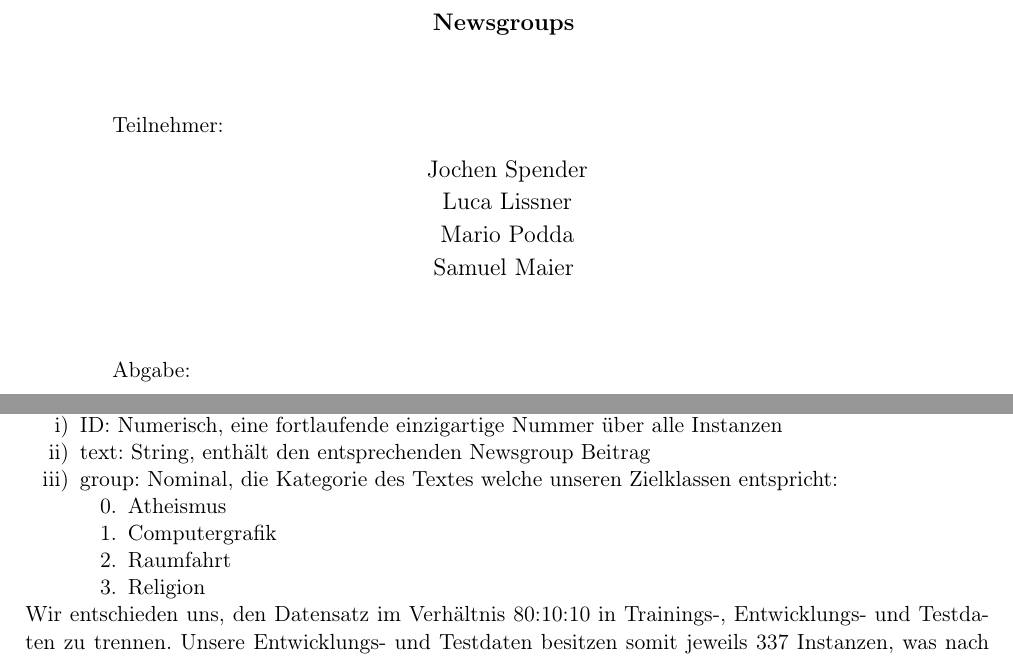
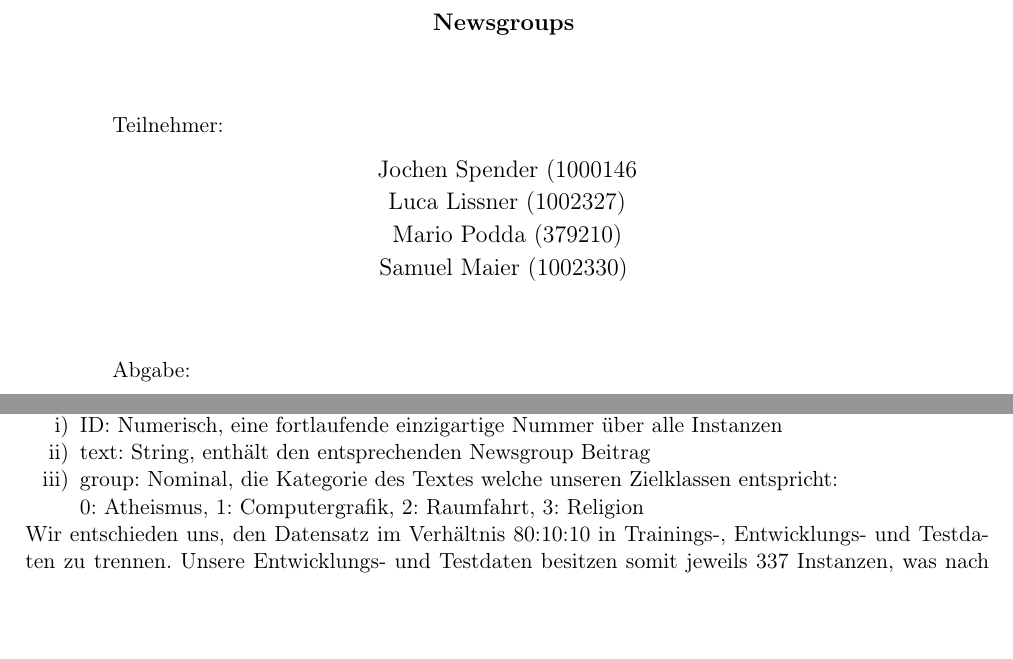
Before and after one commit to 9SMTM6/KI4Idiots_Abgabe, a LaTeX document (latex/KI_Project_Pado.tex): two parts of pages 1 and 3 of 8 before the commit and two parts of pages 1 and 3 of 7 after it, joined at a grey line, cut so that both start at the same text, the shorter picture padded with empty space. Compiled offline with pdfLaTeX.

Commit message:
refactor documentation

```diff
--- a/latex/KI_Project_Pado.tex
+++ b/latex/KI_Project_Pado.tex
@@ -17,6 +17,7 @@
 \usepackage{soul}
 \usepackage[bottom]{footmisc}
 \usepackage{tikz}
+\usepackage{titlesec}
 
 % -- CONFIG --
 \definecolor{hft}{RGB}{204,49,37}
@@ -24,6 +25,14 @@
 \addto\extrasngerman{\def\figureautorefname{Abb.}}
 \setlength\parindent{0pt}
 \restylefloat{figure}
+\titleformat{\section}{\normalfont\scshape\bfseries}{\thesection}{1.1em}{}
+\titleformat{\subsection}{\normalfont\scshape\bfseries}{\thesubsection}{.11em}{}
+\titleformat{\subsubsection}{\normalfont\scshape\bfseries}{\thesubsubsection}{1.1em}{}
+\titlespacing*{\section}{0pt}{0.2cm}{0em}
+\titlespacing*{\subsection}{0pt}{0.2cm}{0em}
+\titlespacing*{\subsubsection}{0pt}{0.2cm}{0em}
+
+
 
 % -- NEW COMMANDS --
 \newcommand{\code}[1]{\texttt{\ul{#1}}}
@@ -64,10 +73,10 @@
        \vspace{1cm}
 
        \begin{flushleft}\quad Teilnehmer:\end{flushleft}
-       {\large Jochen Spender}\\\vspace{0.1cm}
-       {\large Luca Lissner}\\\vspace{0.1cm}
-       {\large Mario Podda}\\\vspace{0.1cm}
-       {\large Samuel Maier}
+       {\large Jochen Spender (1000146}\\\vspace{0.1cm}
+       {\large Luca Lissner (1002327)}\\\vspace{0.1cm}
+       {\large Mario Podda (379210)}\\\vspace{0.1cm}
+       {\large Samuel Maier (1002330)}
        \vspace{1cm}
 
        \begin{flushleft}\quad Abgabe:\end{flushleft}
@@ -102,13 +111,8 @@ Computergrafik, Religion und Atheismus. Er enthält 3370 Instanzen mit den folge
 \begin{enumerate}[label=\roman*), itemsep=0pt,parsep=0pt, topsep=0pt]
 	\item ID: Numerisch, eine fortlaufende einzigartige Nummer über alle Instanzen
 	\item text: String, enthält den entsprechenden Newsgroup Beitrag
-	\item group: Nominal, die Kategorie des Textes welche unseren Zielklassen entspricht:
-	\begin{enumerate}[label=\arabic*., itemsep=0pt,parsep=0pt, topsep=0pt, start=0]
-		\item Atheismus
-		\item Computergrafik
-		\item Raumfahrt
-		\item Religion
-	\end{enumerate}
+	\item group: Nominal, die Kategorie des Textes welche unseren Zielklassen entspricht:\\
+		0: Atheismus, 1: Computergrafik, 2: Raumfahrt, 3: Religion
 \end{enumerate}
 
 Wir entschieden uns, den Datensatz im Verhältnis 80:10:10 in Trainings-, Entwicklungs- und Testdaten zu trennen. Unsere Entwicklungs- und Testdaten besitzen somit jeweils 337 Instanzen, was nach AUssagender Vorlesung aureicht zur verifizierung
```
Also changed, not shown: latex/KI_Project_Pado.tex (14 more changed lines).
